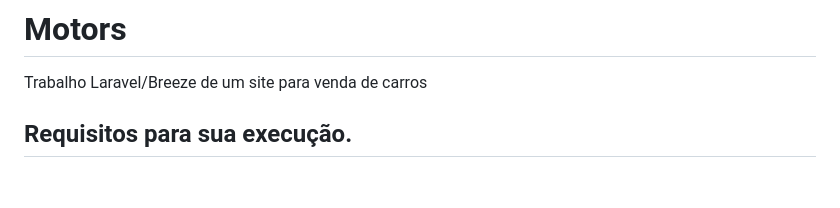
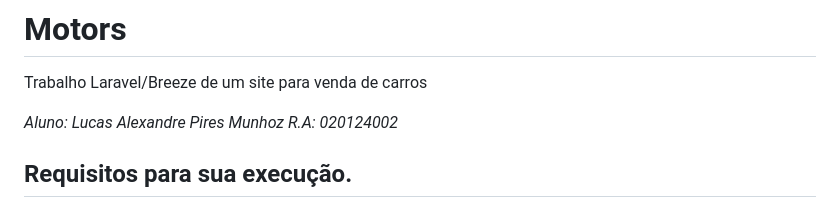
Before and after one commit to Elmunhas2004/Motors, a Markdown page: README.md, the part around the change. Drawn GitHub-style; blank space fills up the shorter version.

Commit message:
Add student information to README

```diff
--- a/README.md
+++ b/README.md
@@ -1,5 +1,8 @@
 # Motors
 Trabalho Laravel/Breeze de um site para venda de carros
+
+_Aluno: Lucas Alexandre Pires Munhoz_
+_R.A: 020124002_
 
 ## Requisitos para sua execução.
 
```
